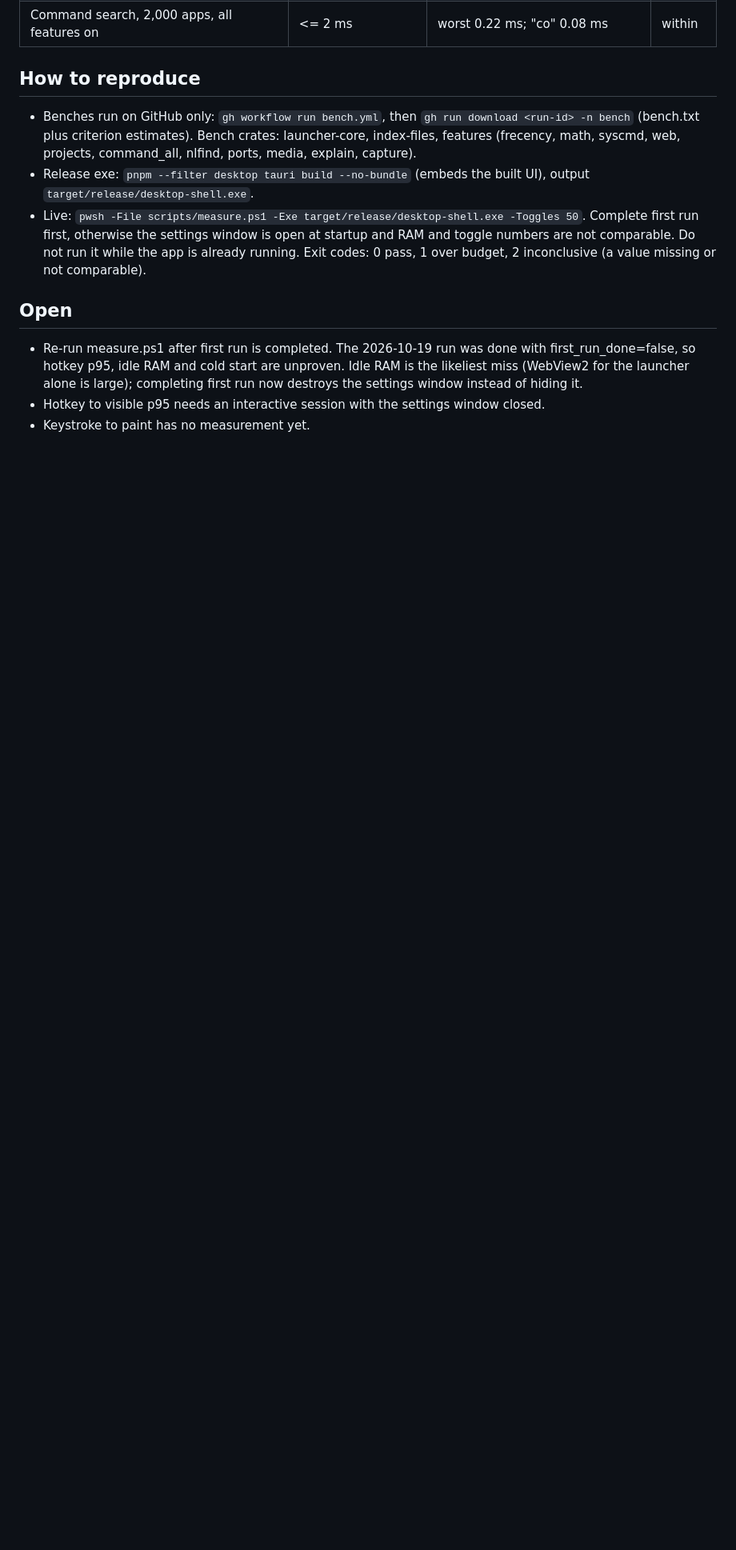
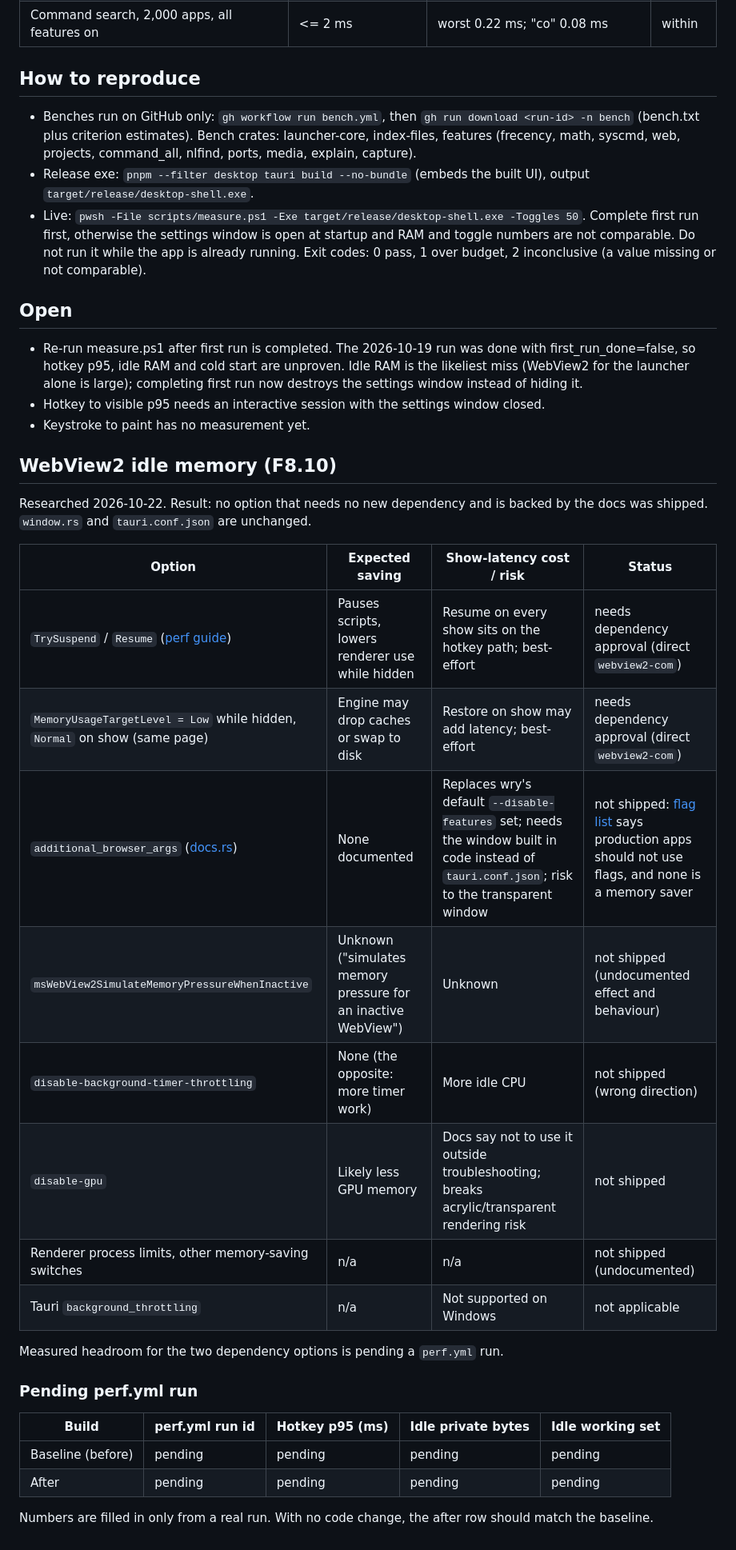
Before and after one commit to akshit-bansal11/flick-root, a Markdown page: docs/performance.md, the part around the change. Shown at 80% size. Rendered like a GitHub page; blank space fills up the shorter version.

Commit message:
up/ docs: WebView2 idle memory research (F8.10): no documented dependency-free option; TrySuspend and MemoryUsageTargetLevel need webview2-com (pending user approval); perf.yml table pending
Co-Authored-By: Claude Opus 5.5 <noreply@anthropic.com>

```diff
--- a/docs/performance.md
+++ b/docs/performance.md
@@ -56,3 +56,29 @@ Programs found by the drive scan are matched in their own index, off the keystro
 - Re-run measure.ps1 after first run is completed. The 2026-10-19 run was done with first_run_done=false, so hotkey p95, idle RAM and cold start are unproven. Idle RAM is the likeliest miss (WebView2 for the launcher alone is large); completing first run now destroys the settings window instead of hiding it.
 - Hotkey to visible p95 needs an interactive session with the settings window closed.
 - Keystroke to paint has no measurement yet.
+
+## WebView2 idle memory (F8.10)
+
+Researched 2026-10-22. Result: no option that needs no new dependency and is backed by the docs was shipped. `window.rs` and `tauri.conf.json` are unchanged.
+
+| Option | Expected saving | Show-latency cost / risk | Status |
+| --- | --- | --- | --- |
+| `TrySuspend` / `Resume` ([perf guide](https://learn.microsoft.com/en-us/microsoft-edge/webview2/concepts/performance#use-memory-management-apis)) | Pauses scripts, lowers renderer use while hidden | Resume on every show sits on the hotkey path; best-effort | needs dependency approval (direct `webview2-com`) |
+| `MemoryUsageTargetLevel = Low` while hidden, `Normal` on show (same page) | Engine may drop caches or swap to disk | Restore on show may add latency; best-effort | needs dependency approval (direct `webview2-com`) |
+| `additional_browser_args` ([docs.rs](https://docs.rs/tauri/latest/tauri/webview/struct.WebviewBuilder.html#method.additional_browser_args)) | None documented | Replaces wry's default `--disable-features` set; needs the window built in code instead of `tauri.conf.json`; risk to the transparent window | not shipped: [flag list](https://learn.microsoft.com/en-us/microsoft-edge/webview2/concepts/webview-features-flags) says production apps should not use flags, and none is a memory saver |
+| `msWebView2SimulateMemoryPressureWhenInactive` | Unknown ("simulates memory pressure for an inactive WebView") | Unknown | not shipped (undocumented effect and behaviour) |
+| `disable-background-timer-throttling` | None (the opposite: more timer work) | More idle CPU | not shipped (wrong direction) |
+| `disable-gpu` | Likely less GPU memory | Docs say not to use it outside troubleshooting; breaks acrylic/transparent rendering risk | not shipped |
+| Renderer process limits, other memory-saving switches | n/a | n/a | not shipped (undocumented) |
+| Tauri `background_throttling` | n/a | Not supported on Windows | not applicable |
+
+Measured headroom for the two dependency options is pending a `perf.yml` run.
+
+### Pending perf.yml run
+
+| Build | perf.yml run id | Hotkey p95 (ms) | Idle private bytes | Idle working set |
+| --- | --- | --- | --- | --- |
+| Baseline (before) | pending | pending | pending | pending |
+| After | pending | pending | pending | pending |
+
+Numbers are filled in only from a real run. With no code change, the after row should match the baseline.
```
